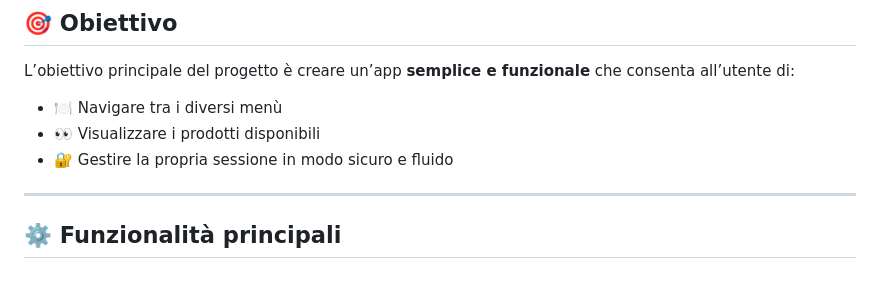
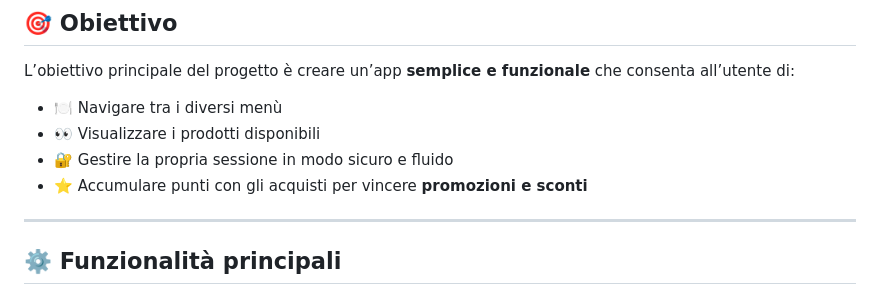
Before and after one commit to XxRettilexX/LosCerignolasCustom, a Markdown page: README.md, the part around the change. Drawn GitHub-style.

```diff
--- a/README.md
+++ b/README.md
@@ -31,6 +31,7 @@ L’obiettivo principale del progetto è creare un’app **semplice e funzionale
 - 🍽️ Navigare tra i diversi menù
 - 👀 Visualizzare i prodotti disponibili
 - 🔐 Gestire la propria sessione in modo sicuro e fluido
+- ⭐ Accumulare punti con gli acquisti per vincere **promozioni e sconti**
 
 ---
 
```
